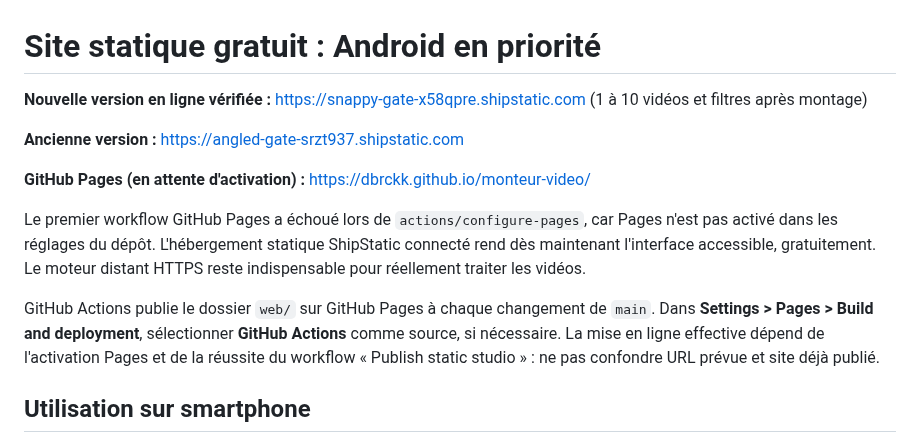
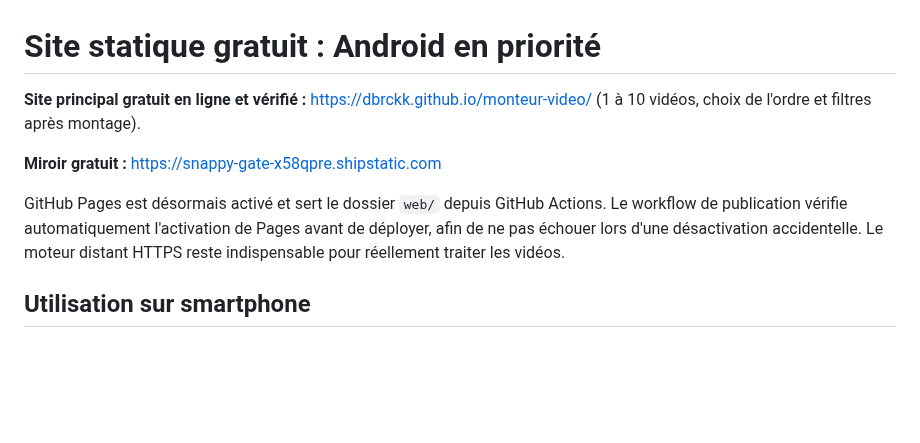
Before and after one commit to dbrckk/monteur-video, a Markdown page: docs/STATIC_HOSTING.md, the part around the change. Drawn GitHub-style; blank space fills up the shorter version.

Commit message:
docs: reflect successful GitHub Pages activation and live mobile URL

```diff
--- a/docs/STATIC_HOSTING.md
+++ b/docs/STATIC_HOSTING.md
@@ -1,14 +1,10 @@
 # Site statique gratuit : Android en priorité
 
-**Nouvelle version en ligne vérifiée :** https://snappy-gate-x58qpre.shipstatic.com (1 à 10 vidéos et filtres après montage)
+**Site principal gratuit en ligne et vérifié :** https://dbrckk.github.io/monteur-video/ (1 à 10 vidéos, choix de l'ordre et filtres après montage).
 
-**Ancienne version :** https://angled-gate-srzt937.shipstatic.com
+**Miroir gratuit :** https://snappy-gate-x58qpre.shipstatic.com
 
-**GitHub Pages (en attente d'activation) :** https://dbrckk.github.io/monteur-video/
-
-Le premier workflow GitHub Pages a échoué lors de `actions/configure-pages`, car Pages n'est pas activé dans les réglages du dépôt. L'hébergement statique ShipStatic connecté rend dès maintenant l'interface accessible, gratuitement. Le moteur distant HTTPS reste indispensable pour réellement traiter les vidéos.
-
-GitHub Actions publie le dossier `web/` sur GitHub Pages à chaque changement de `main`. Dans **Settings > Pages > Build and deployment**, sélectionner **GitHub Actions** comme source, si nécessaire. La mise en ligne effective dépend de l'activation Pages et de la réussite du workflow « Publish static studio » : ne pas confondre URL prévue et site déjà publié.
+GitHub Pages est désormais activé et sert le dossier `web/` depuis GitHub Actions. Le workflow de publication vérifie automatiquement l'activation de Pages avant de déployer, afin de ne pas échouer lors d'une désactivation accidentelle. Le moteur distant HTTPS reste indispensable pour réellement traiter les vidéos.
 
 ## Utilisation sur smartphone
 
```
